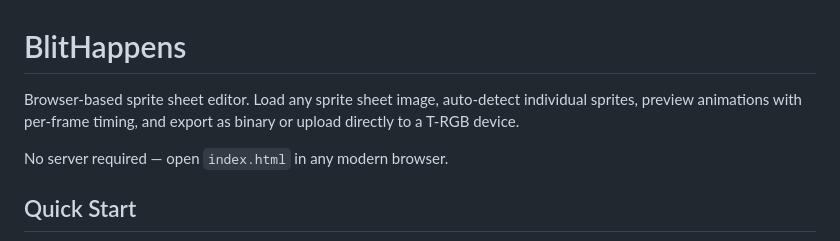
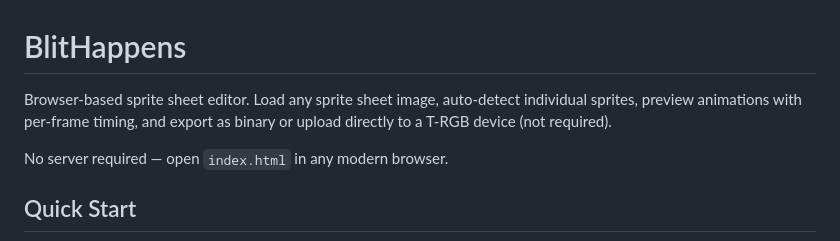
Before and after one commit to GamingNJncos/BlitHappens, a Markdown page: README.md, the part around the change. GitHub-like rendering.

```diff
--- a/README.md
+++ b/README.md
@@ -1,6 +1,6 @@
 # BlitHappens
 
-Browser-based sprite sheet editor. Load any sprite sheet image, auto-detect individual sprites, preview animations with per-frame timing, and export as binary or upload directly to a T-RGB device.
+Browser-based sprite sheet editor. Load any sprite sheet image, auto-detect individual sprites, preview animations with per-frame timing, and export as binary or upload directly to a T-RGB device (not required).
 
 No server required — open `index.html` in any modern browser.
 
```
